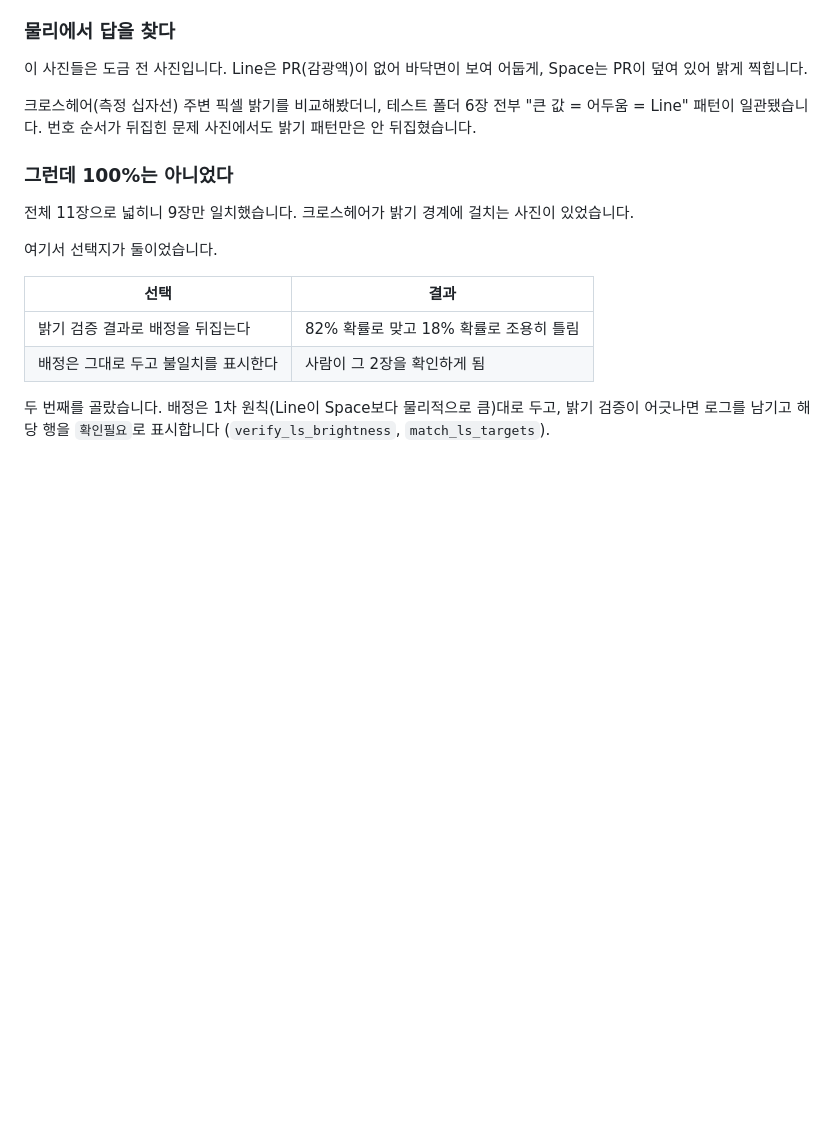
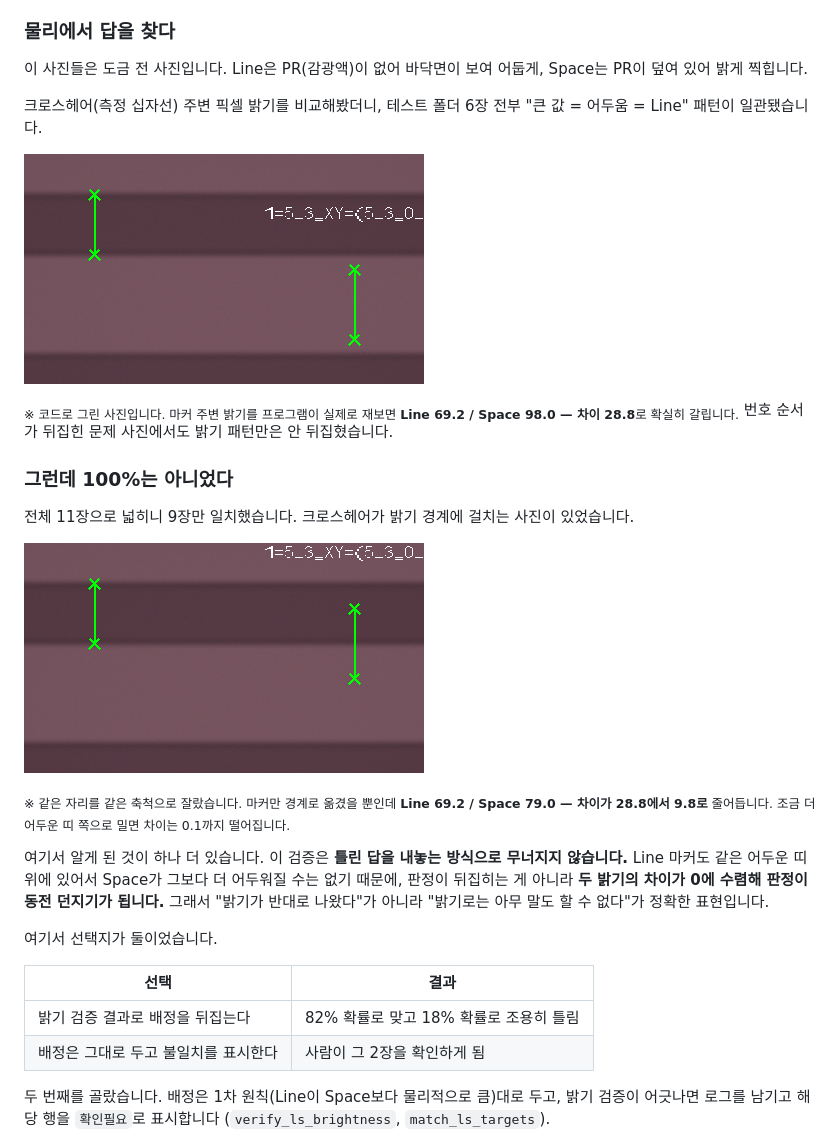
Before and after one commit to LeeDonghi/CD-Measure-public, a Markdown page: docs/case-study.md, the part around the change printed below. GitHub-like rendering; pictures changed too: docs/images/ls-bright-edge.png (added), docs/images/ls-bright-ok.png (added); blank space fills up the shorter version.

```diff
--- a/docs/case-study.md
+++ b/docs/case-study.md
@@ -202,11 +206,21 @@ Line/Space 측정은 한 사진에 값이 두 개 찍히는데, **어느 쪽이
 
 이 사진들은 도금 전 사진입니다. Line은 PR(감광액)이 없어 바닥면이 보여 어둡게, Space는 PR이 덮여 있어 밝게 찍힙니다.
 
-크로스헤어(측정 십자선) 주변 픽셀 밝기를 비교해봤더니, 테스트 폴더 6장 전부 "큰 값 = 어두움 = Line" 패턴이 일관됐습니다. 번호 순서가 뒤집힌 문제 사진에서도 밝기 패턴만은 안 뒤집혔습니다.
+크로스헤어(측정 십자선) 주변 픽셀 밝기를 비교해봤더니, 테스트 폴더 6장 전부 "큰 값 = 어두움 = Line" 패턴이 일관됐습니다.
+
+![마커가 줄무늬 한가운데 놓인 경우](images/ls-bright-ok.png)
+
+<sub>※ 코드로 그린 사진입니다. 마커 주변 밝기를 프로그램이 실제로 재보면 **Line 69.2 / Space 98.0 — 차이 28.8**로 확실히 갈립니다.</sub> 번호 순서가 뒤집힌 문제 사진에서도 밝기 패턴만은 안 뒤집혔습니다.
 
 ### 그런데 100%는 아니었다
 
 전체 11장으로 넓히니 9장만 일치했습니다. 크로스헤어가 밝기 경계에 걸치는 사진이 있었습니다.
+
+![마커가 밝기 경계에 걸친 경우](images/ls-bright-edge.png)
+
+<sub>※ 같은 자리를 같은 축척으로 잘랐습니다. 마커만 경계로 옮겼을 뿐인데 **Line 69.2 / Space 79.0 — 차이가 28.8에서 9.8로** 줄어듭니다. 조금 더 어두운 띠 쪽으로 밀면 차이는 0.1까지 떨어집니다.</sub>
+
+여기서 알게 된 것이 하나 더 있습니다. 이 검증은 **틀린 답을 내놓는 방식으로 무너지지 않습니다.** Line 마커도 같은 어두운 띠 위에 있어서 Space가 그보다 더 어두워질 수는 없기 때문에, 판정이 뒤집히는 게 아니라 **두 밝기의 차이가 0에 수렴해 판정이 동전 던지기가 됩니다.** 그래서 "밝기가 반대로 나왔다"가 아니라 "밝기로는 아무 말도 할 수 없다"가 정확한 표현입니다.
 
 여기서 선택지가 둘이었습니다.
 
```
Also changed, not shown: other parts of docs/case-study.md (+4 -0 lines), 6 other files.
